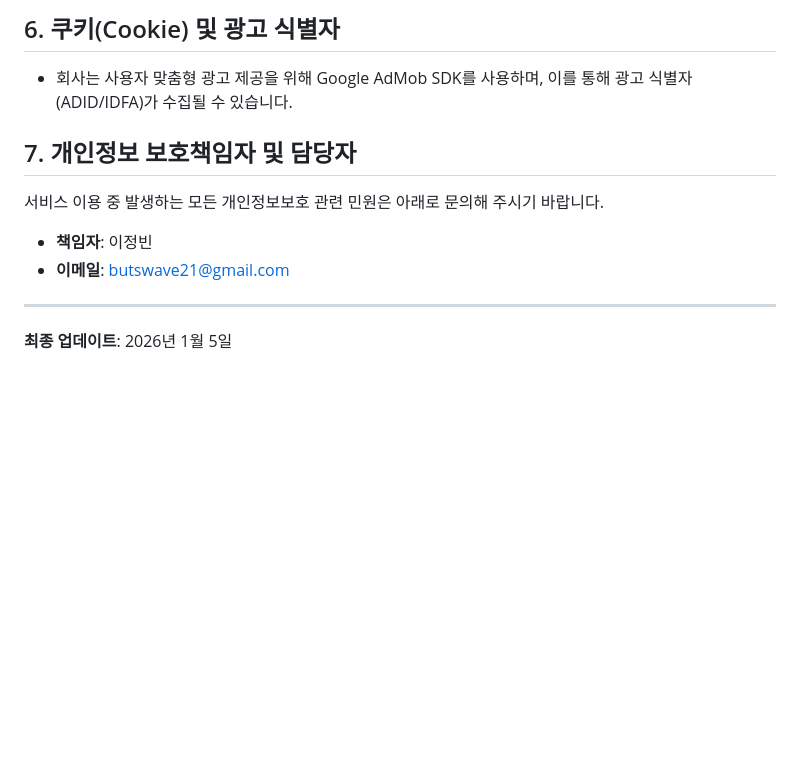
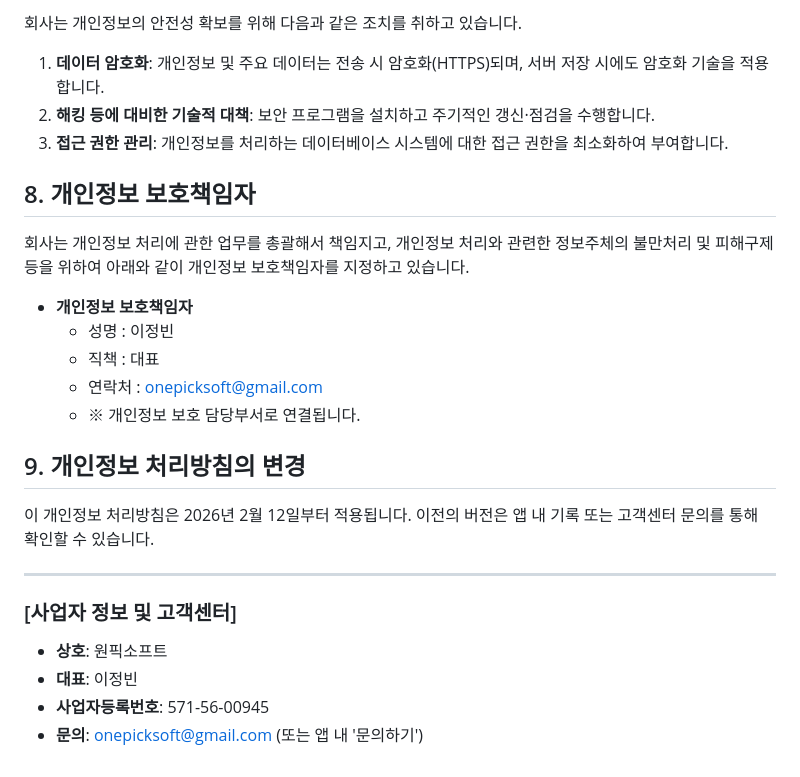
Before and after one commit to onepick-soft/onepick-soft.github.io, a Markdown page: onepick-dream/PRIVACY_POLICY.md, the part around one of its changes. Drawn GitHub-style; blank space fills up the shorter version.

```diff
--- a/onepick-dream/PRIVACY_POLICY.md
+++ b/onepick-dream/PRIVACY_POLICY.md
@@ -62,15 +64,29 @@
 
-## 6. 쿠키(Cookie) 및 광고 식별자
+회사는 개인정보의 안전성 확보를 위해 다음과 같은 조치를 취하고 있습니다.
 
-- 회사는 사용자 맞춤형 광고 제공을 위해 Google AdMob SDK를 사용하며, 이를 통해 광고 식별자(ADID/IDFA)가 수집될 수 있습니다.
+1. **데이터 암호화**: 개인정보 및 주요 데이터는 전송 시 암호화(HTTPS)되며, 서버 저장 시에도 암호화 기술을 적용합니다.
+2. **해킹 등에 대비한 기술적 대책**: 보안 프로그램을 설치하고 주기적인 갱신·점검을 수행합니다.
+3. **접근 권한 관리**: 개인정보를 처리하는 데이터베이스 시스템에 대한 접근 권한을 최소화하여 부여합니다.
 
-## 7. 개인정보 보호책임자 및 담당자
+## 8. 개인정보 보호책임자
 
-서비스 이용 중 발생하는 모든 개인정보보호 관련 민원은 아래로 문의해 주시기 바랍니다.
+회사는 개인정보 처리에 관한 업무를 총괄해서 책임지고, 개인정보 처리와 관련한 정보주체의 불만처리 및 피해구제 등을 위하여 아래와 같이 개인정보 보호책임자를 지정하고 있습니다.
 
-- **책임자**: 이정빈
-- **이메일**: butswave21@gmail.com
+- **개인정보 보호책임자**
+  - 성명 : 이정빈
+  - 직책 : 대표
+  - 연락처 : onepicksoft@gmail.com
+  - ※ 개인정보 보호 담당부서로 연결됩니다.
+
+## 9. 개인정보 처리방침의 변경
+
+이 개인정보 처리방침은 2026년 2월 12일부터 적용됩니다. 이전의 버전은 앱 내 기록 또는 고객센터 문의를 통해 확인할 수 있습니다.
 
 ---
 
-**최종 업데이트**: 2026년 1월 5일
+### [사업자 정보 및 고객센터]
+
+- **상호**: 원픽소프트
+- **대표**: 이정빈
+- **사업자등록번호**: 571-56-00945
+- **문의**: onepicksoft@gmail.com (또는 앱 내 '문의하기')
```
Also changed, not shown: other parts of onepick-dream/PRIVACY_POLICY.md (+42 -40 lines).
